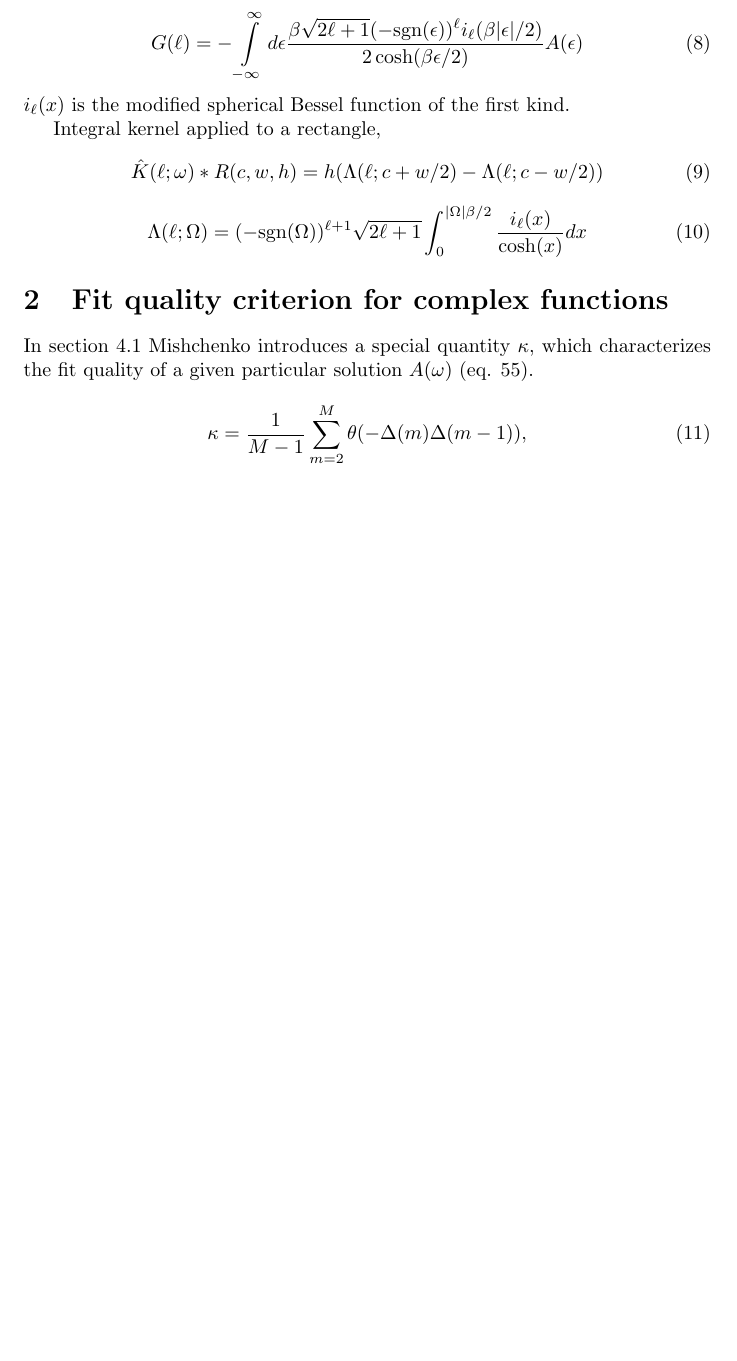
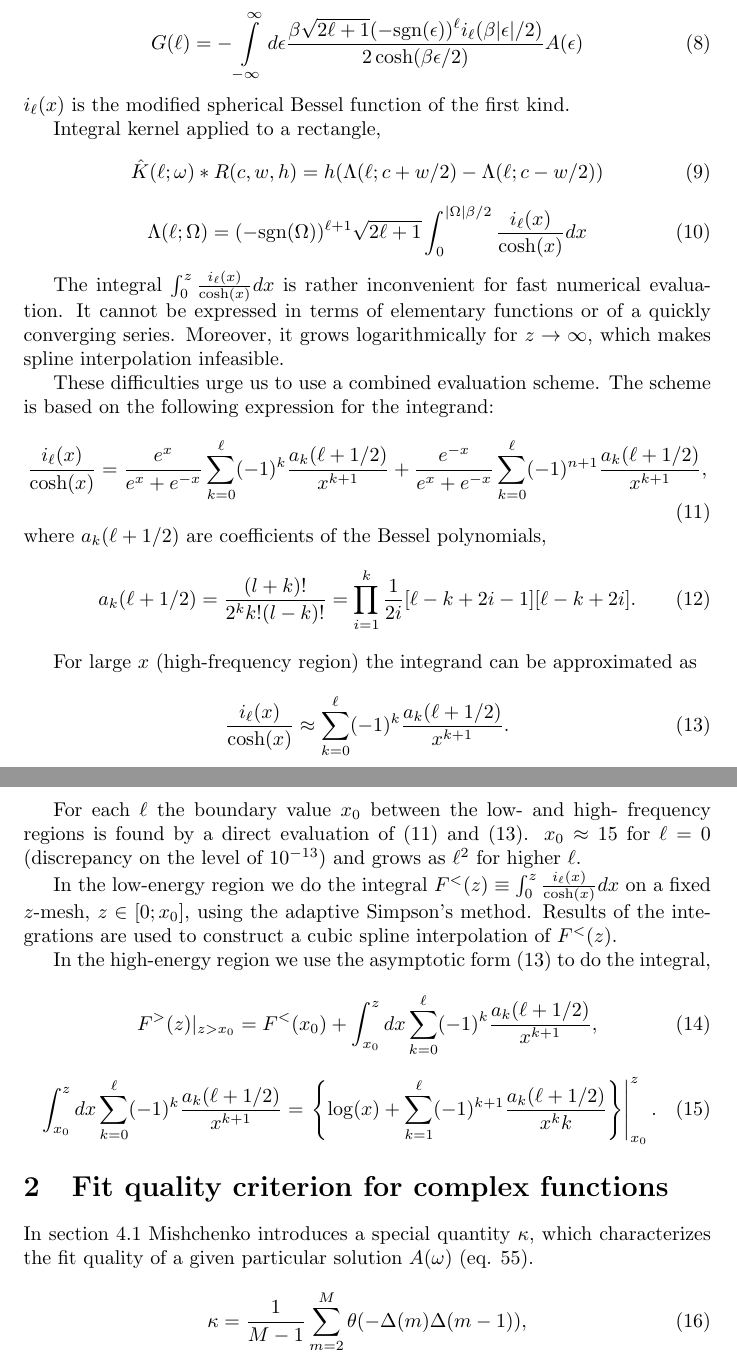
Before and after one commit to krivenko/som, a LaTeX document (doc/notes/notes.tex): part of page 2 of 3 before the commit and two parts of pages 2 and 3 of 4 after it, the two joined at a grey line, cut so that both start at the same text, the shorter picture padded with empty space. Compiled offline with pdfLaTeX.

Commit message:
New integral kernel, fermiongf_legendre

```diff
--- a/doc/notes/notes.tex
+++ b/doc/notes/notes.tex
@@ -89,6 +89,46 @@ Integral kernel applied to a rectangle,
 	\int_0^{|\Omega|\beta/2} \frac{i_\ell(x)}{\cosh(x)} dx
 \end{equation}
 
+The integral $\int_0^z \frac{i_\ell(x)}{\cosh(x)} dx$ is rather inconvenient for fast numerical evaluation. It cannot be expressed in terms of elementary functions or of a quickly converging series. Moreover, it grows logarithmically for $z\to\infty$, which makes spline interpolation infeasible.
+
+These difficulties urge us to use a combined evaluation scheme. The scheme is based on the following expression for the integrand:
+\begin{equation}\label{il_cosh_series}
+	\frac{i_\ell(x)}{\cosh(x)} =
+	\frac{e^x}{e^x+e^{-x}}\sum_{k=0}^\ell(-1)^k
+		\frac{a_k(\ell+1/2)}{x^{k+1}} +
+	\frac{e^{-x}}{e^x+e^{-x}}\sum_{k=0}^\ell(-1)^{n+1}
+		\frac{a_k(\ell+1/2)}{x^{k+1}},
+\end{equation}
+where $a_k(\ell+1/2)$ are coefficients of the Bessel polynomials,
+\begin{equation}
+	a_k(\ell+1/2) = \frac{(l+k)!}{2^k k!(l-k)!} =
+	\prod_{i=1}^k \frac{1}{2i}[\ell-k+2i-1][\ell-k+2i].
+\end{equation}
+
+For large $x$ (high-frequency region) the integrand can be approximated as
+\begin{equation}\label{il_cosh_series_high}
+	\frac{i_\ell(x)}{\cosh(x)} \approx
+		\sum_{k=0}^\ell(-1)^k \frac{a_k(\ell+1/2)}{x^{k+1}}.
+\end{equation}
+
+For each $\ell$ the boundary value $x_0$ between the low- and high- frequency regions is found by a direct evaluation of (\ref{il_cosh_series}) and (\ref{il_cosh_series_high}). $x_0\approx15$ for $\ell=0$ (discrepancy on the level of $10^{-13}$) and grows as $\ell^2$ for higher $\ell$.
+
+In the low-energy region we do the integral $F^<(z) \equiv \int_0^z \frac{i_\ell(x)}{\cosh(x)} dx$ on a fixed $z$-mesh, $z\in[0;x_0]$, using the adaptive Simpson's method. Results of the integrations are used to construct a cubic spline interpolation of $F^<(z)$.
+
+In the high-energy region we use the asymptotic form (\ref{il_cosh_series_high}) to do the integral,
+\begin{equation}
+	F^>(z)|_{z>x_0} = F^<(x_0) +
+		\int_{x_0}^z dx \sum_{k=0}^\ell(-1)^k \frac{a_k(\ell+1/2)}{x^{k+1}},
+\end{equation}
+\begin{equation}
+	\int_{x_0}^z dx \sum_{k=0}^\ell(-1)^k \frac{a_k(\ell+1/2)}{x^{k+1}} =
+	\left.\left\{
+		\log(x) +
+		\sum_{k=1}^\ell (-1)^{k+1}\frac{a_k(\ell+1/2)}{x^k k}
+	\right\}\right|_{x_0}^z.
+\end{equation}
+
+
 \section{Fit quality criterion for complex functions}
 
 In section 4.1 Mishchenko introduces a special quantity $\kappa$, which characterizes the fit quality of a given particular solution
```
Also changed, not shown: 10 other files.
